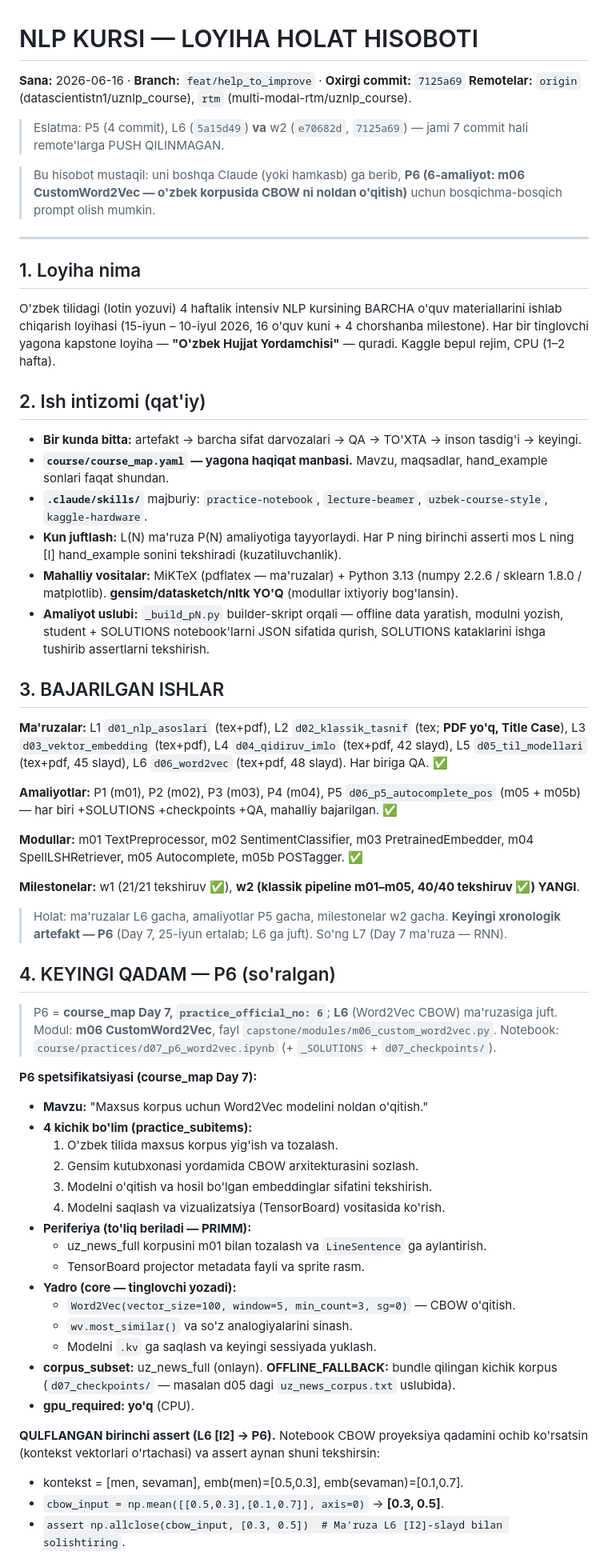
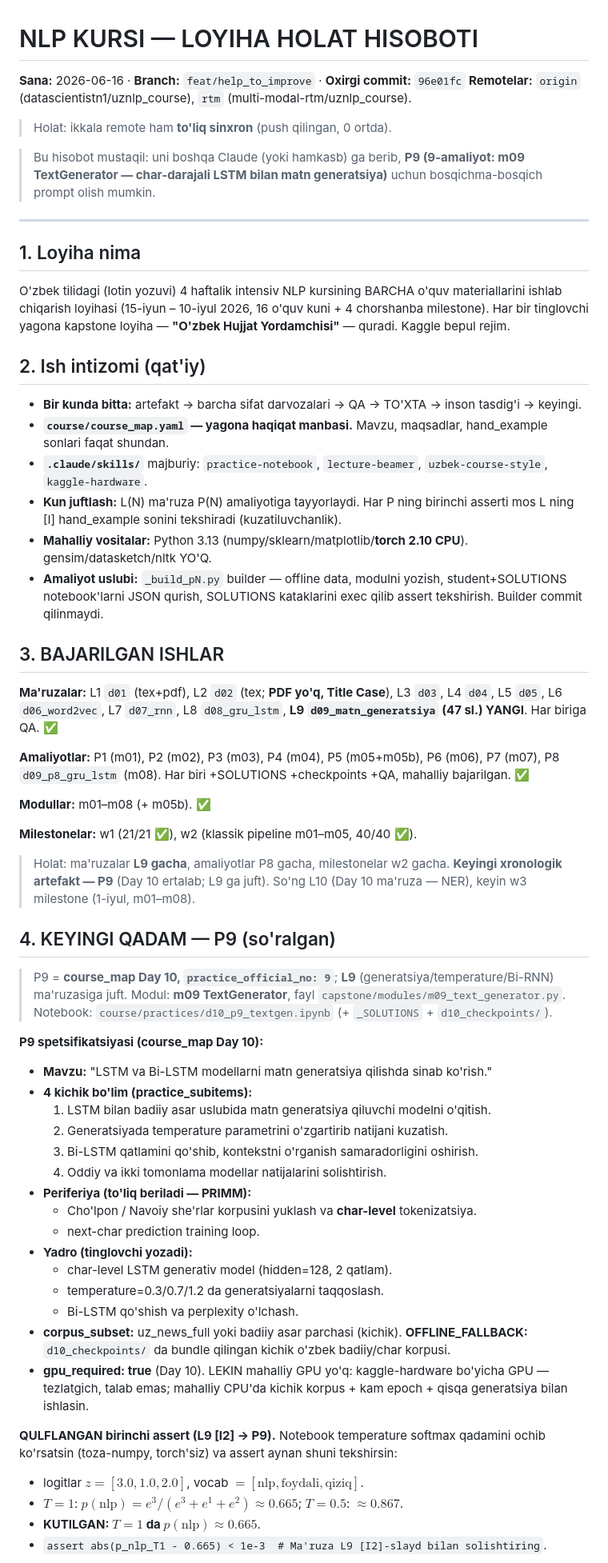
Before and after one commit to multi-modal-rtm/uznlp_course, a Markdown page: HOLAT_HISOBOT.md, the part around one of its changes. Shown at 80% size. Drawn GitHub-style.

Commit message:
docs: HOLAT_HISOBOT.md — P9 ga yangilandi (L9 yopildi, m09 keyingi)
Co-Authored-By: Claude Opus 4.8 <noreply@anthropic.com>

```diff
--- a/HOLAT_HISOBOT.md
+++ b/HOLAT_HISOBOT.md
@@ -1,13 +1,11 @@
 # NLP KURSI — LOYIHA HOLAT HISOBOTI
 
-**Sana:** 2026-06-16 · **Branch:** `feat/help_to_improve` · **Oxirgi commit:** `7125a69`
+**Sana:** 2026-06-16 · **Branch:** `feat/help_to_improve` · **Oxirgi commit:** `96e01fc`
 **Remotelar:** `origin` (datascientistn1/uznlp_course), `rtm` (multi-modal-rtm/uznlp_course).
-> Eslatma: P5 (4 commit), L6 (`5a15d49`) **va** w2 (`e70682d`, `7125a69`) — jami 7 commit
-> hali remote'larga PUSH QILINMAGAN.
+> Holat: ikkala remote ham **to'liq sinxron** (push qilingan, 0 ortda).
 
-> Bu hisobot mustaqil: uni boshqa Claude (yoki hamkasb) ga berib, **P6 (6-amaliyot:
-> m06 CustomWord2Vec — o'zbek korpusida CBOW ni noldan o'qitish)** uchun bosqichma-bosqich
-> prompt olish mumkin.
+> Bu hisobot mustaqil: uni boshqa Claude (yoki hamkasb) ga berib, **P9 (9-amaliyot:
+> m09 TextGenerator — char-darajali LSTM bilan matn generatsiya)** uchun bosqichma-bosqich prompt olish mumkin.
 
 ---
 
@@ -16,7 +14,7 @@
 O'zbek tilidagi (lotin yozuvi) 4 haftalik intensiv NLP kursining BARCHA o'quv
 materiallarini ishlab chiqarish loyihasi (15-iyun – 10-iyul 2026, 16 o'quv kuni +
 4 chorshanba milestone). Har bir tinglovchi yagona kapstone loyiha — **"O'zbek
-Hujjat Yordamchisi"** — quradi. Kaggle bepul rejim, CPU (1–2 hafta).
+Hujjat Yordamchisi"** — quradi. Kaggle bepul rejim.
 
 ## 2. Ish intizomi (qat'iy)
 
@@ -25,56 +23,56 @@ Hujjat Yordamchisi"** — quradi. Kaggle bepul rejim, CPU (1–2 hafta).
 - **`.claude/skills/`** majburiy: `practice-notebook`, `lecture-beamer`, `uzbek-course-style`, `kaggle-hardware`.
 - **Kun juftlash:** L(N) ma'ruza P(N) amaliyotiga tayyorlaydi. Har P ning birinchi
   asserti mos L ning [I] hand_example sonini tekshiradi (kuzatiluvchanlik).
-- **Mahalliy vositalar:** MiKTeX (pdflatex — ma'ruzalar) + Python 3.13
-  (numpy 2.2.6 / sklearn 1.8.0 / matplotlib). **gensim/datasketch/nltk YO'Q** (modullar ixtiyoriy bog'lansin).
-- **Amaliyot uslubi:** `_build_pN.py` builder-skript orqali — offline data yaratish, modulni
-  yozish, student + SOLUTIONS notebook'larni JSON sifatida qurish, SOLUTIONS kataklarini
-  ishga tushirib assertlarni tekshirish.
+- **Mahalliy vositalar:** Python 3.13 (numpy/sklearn/matplotlib/**torch 2.10 CPU**). gensim/datasketch/nltk YO'Q.
+- **Amaliyot uslubi:** `_build_pN.py` builder — offline data, modulni yozish, student+SOLUTIONS
+  notebook'larni JSON qurish, SOLUTIONS kataklarini exec qilib assert tekshirish. Builder commit qilinmaydi.
 
 ## 3. BAJARILGAN ISHLAR
 
-**Ma'ruzalar:** L1 `d01_nlp_asoslari` (tex+pdf), L2 `d02_klassik_tasnif` (tex; **PDF yo'q, Title Case**),
-L3 `d03_vektor_embedding` (tex+pdf), L4 `d04_qidiruv_imlo` (tex+pdf, 42 slayd),
-L5 `d05_til_modellari` (tex+pdf, 45 slayd), L6 `d06_word2vec` (tex+pdf, 48 slayd). Har biriga QA. ✅
+**Ma'ruzalar:** L1 `d01` (tex+pdf), L2 `d02` (tex; **PDF yo'q, Title Case**), L3 `d03`,
+L4 `d04`, L5 `d05`, L6 `d06_word2vec`, L7 `d07_rnn`, L8 `d08_gru_lstm`,
+**L9 `d09_matn_generatsiya` (47 sl.) YANGI**. Har biriga QA. ✅
 
-**Amaliyotlar:** P1 (m01), P2 (m02), P3 (m03), P4 (m04), P5 `d06_p5_autocomplete_pos`
-(m05 + m05b) — har biri +SOLUTIONS +checkpoints +QA, mahalliy bajarilgan. ✅
+**Amaliyotlar:** P1 (m01), P2 (m02), P3 (m03), P4 (m04), P5 (m05+m05b), P6 (m06), P7 (m07),
+P8 `d09_p8_gru_lstm` (m08). Har biri +SOLUTIONS +checkpoints +QA, mahalliy bajarilgan. ✅
 
-**Modullar:** m01 TextPreprocessor, m02 SentimentClassifier, m03 PretrainedEmbedder,
-m04 SpellLSHRetriever, m05 Autocomplete, m05b POSTagger. ✅
+**Modullar:** m01–m08 (+ m05b). ✅
 
-**Milestonelar:** w1 (21/21 tekshiruv ✅), **w2 (klassik pipeline m01–m05, 40/40 tekshiruv ✅) YANGI**.
+**Milestonelar:** w1 (21/21 ✅), w2 (klassik pipeline m01–m05, 40/40 ✅).
 
-> Holat: ma'ruzalar L6 gacha, amaliyotlar P5 gacha, milestonelar w2 gacha. **Keyingi
-> xronologik artefakt — P6** (Day 7, 25-iyun ertalab; L6 ga juft). So'ng L7 (Day 7 ma'ruza — RNN).
+> Holat: ma'ruzalar **L9 gacha**, amaliyotlar P8 gacha, milestonelar w2 gacha. **Keyingi
+> xronologik artefakt — P9** (Day 10 ertalab; L9 ga juft). So'ng L10 (Day 10 ma'ruza — NER),
+> keyin w3 milestone (1-iyul, m01–m08).
 
-## 4. KEYINGI QADAM — P6 (so'ralgan)
+## 4. KEYINGI QADAM — P9 (so'ralgan)
 
-> P6 = **course_map Day 7, `practice_official_no: 6`**; **L6** (Word2Vec CBOW) ma'ruzasiga juft.
-> Modul: **m06 CustomWord2Vec**, fayl `capstone/modules/m06_custom_word2vec.py`.
-> Notebook: `course/practices/d07_p6_word2vec.ipynb` (+ `_SOLUTIONS` + `d07_checkpoints/`).
+> P9 = **course_map Day 10, `practice_official_no: 9`**; **L9** (generatsiya/temperature/Bi-RNN)
+> ma'ruzasiga juft. Modul: **m09 TextGenerator**, fayl `capstone/modules/m09_text_generator.py`.
+> Notebook: `course/practices/d10_p9_textgen.ipynb` (+ `_SOLUTIONS` + `d10_checkpoints/`).
 
-**P6 spetsifikatsiyasi (course_map Day 7):**
-- **Mavzu:** "Maxsus korpus uchun Word2Vec modelini noldan o'qitish."
+**P9 spetsifikatsiyasi (course_map Day 10):**
+- **Mavzu:** "LSTM va Bi-LSTM modellarni matn generatsiya qilishda sinab ko'rish."
 - **4 kichik bo'lim (practice_subitems):**
-  1. O'zbek tilida maxsus korpus yig'ish va tozalash.
-  2. Gensim kutubxonasi yordamida CBOW arxitekturasini sozlash.
-  3. Modelni o'qitish va hosil bo'lgan embeddinglar sifatini tekshirish.
-  4. Modelni saqlash va vizualizatsiya (TensorBoard) vositasida ko'rish.
+  1. LSTM bilan badiiy asar uslubida matn generatsiya qiluvchi modelni o'qitish.
+  2. Generatsiyada temperature parametrini o'zgartirib natijani kuzatish.
+  3. Bi-LSTM qatlamini qo'shib, kontekstni o'rganish samaradorligini oshirish.
+  4. Oddiy va ikki tomonlama modellar natijalarini solishtirish.
 - **Periferiya (to'liq beriladi — PRIMM):**
-  - uz_news_full korpusini m01 bilan tozalash va `LineSentence` ga aylantirish.
-  - TensorBoard projector metadata fayli va sprite rasm.
-- **Yadro (core — tinglovchi yozadi):**
-  - `Word2Vec(vector_size=100, window=5, min_count=3, sg=0)` — CBOW o'qitish.
-  - `wv.most_similar()` va so'z analogiyalarini sinash.
-  - Modelni `.kv` ga saqlash va keyingi sessiyada yuklash.
-- **corpus_subset:** uz_news_full (onlayn). **OFFLINE_FALLBACK:** bundle qilingan kichik korpus
-  (`d07_checkpoints/` — masalan d05 dagi `uz_news_corpus.txt` uslubida).
-- **gpu_required: yo'q** (CPU).
+  - Cho'lpon / Navoiy she'rlar korpusini yuklash va **char-level** tokenizatsiya.
+  - next-char prediction training loop.
+- **Yadro (tinglovchi yozadi):**
+  - char-level LSTM generativ model (hidden=128, 2 qatlam).
+  - temperature=0.3/0.7/1.2 da generatsiyalarni taqqoslash.
+  - Bi-LSTM qo'shish va perplexity o'lchash.
+- **corpus_subset:** uz_news_full yoki badiiy asar parchasi (kichik). **OFFLINE_FALLBACK:**
+  `d10_checkpoints/` da bundle qilingan kichik o'zbek badiiy/char korpusi.
+- **gpu_required: true** (Day 10). LEKIN mahalliy GPU yo'q: kaggle-hardware bo'yicha GPU — tezlatgich,
+  talab emas; mahalliy CPU'da kichik korpus + kam epoch + qisqa generatsiya bilan ishlasin.
 
-**QULFLANGAN birinchi assert (L6 [I2] → P6).** Notebook CBOW proyeksiya qadamini ochib
-ko'rsatsin (kontekst vektorlari o'rtachasi) va assert aynan shuni tekshirsin:
-- kontekst = [men, sevaman], emb(men)=[0.5,0.3], emb(sevaman)=[0.1,0.7].
-- `cbow_input = np.mean([[0.5,0.3],[0.1,0.7]], axis=0)` → **[0.3, 0.5]**.
-- `assert np.allclose(cbow_input, [0.3, 0.5])  # Ma'ruza L6 [I2]-slayd bilan solishtiring`.
+**QULFLANGAN birinchi assert (L9 [I2] → P9).** Notebook temperature softmax qadamini ochib ko'rsatsin
+(toza-numpy, torch'siz) va assert aynan shuni tekshirsin:
+- logitlar $z=[3.0, 1.0, 2.0]$, vocab $=[\text{nlp}, \text{foydali}, \text{qiziq}]$.
+- $T=1$: $p(\text{nlp}) = e^3/(e^3+e^1+e^2) \approx 0.665$; $T=0.5$: $\approx 0.867$.
+- **KUTILGAN: $T{=}1$ da $p(\text{nlp})\approx 0.665$**.
+- `assert abs(p_nlp_T1 - 0.665) < 1e-3  # Ma'ruza L9 [I2]-slayd bilan solishtiring`.
 
```
Also changed, not shown: other parts of HOLAT_HISOBOT.md (+61 -60 lines).
